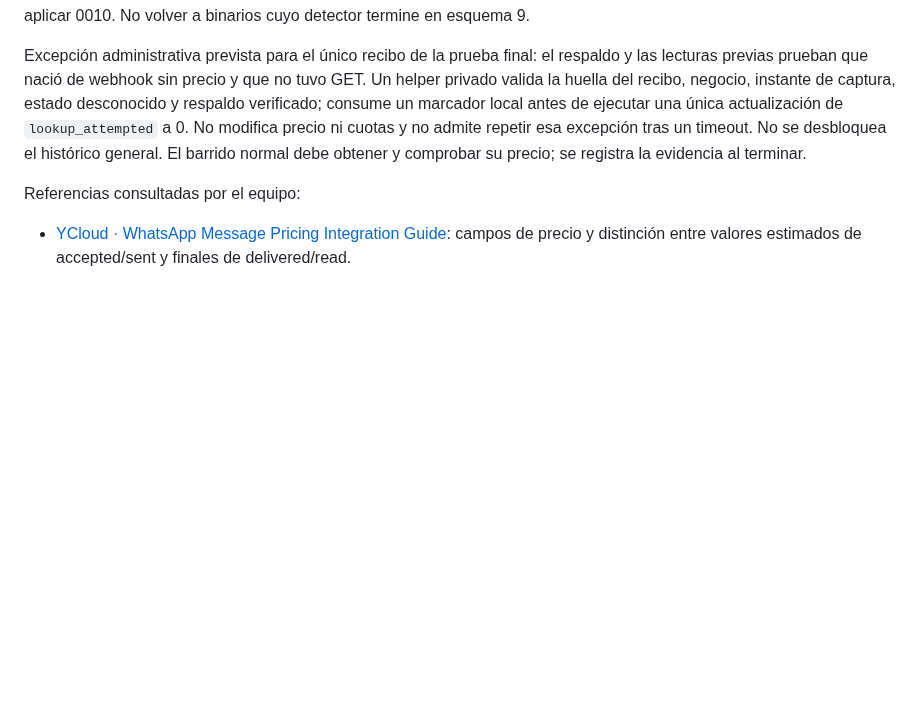
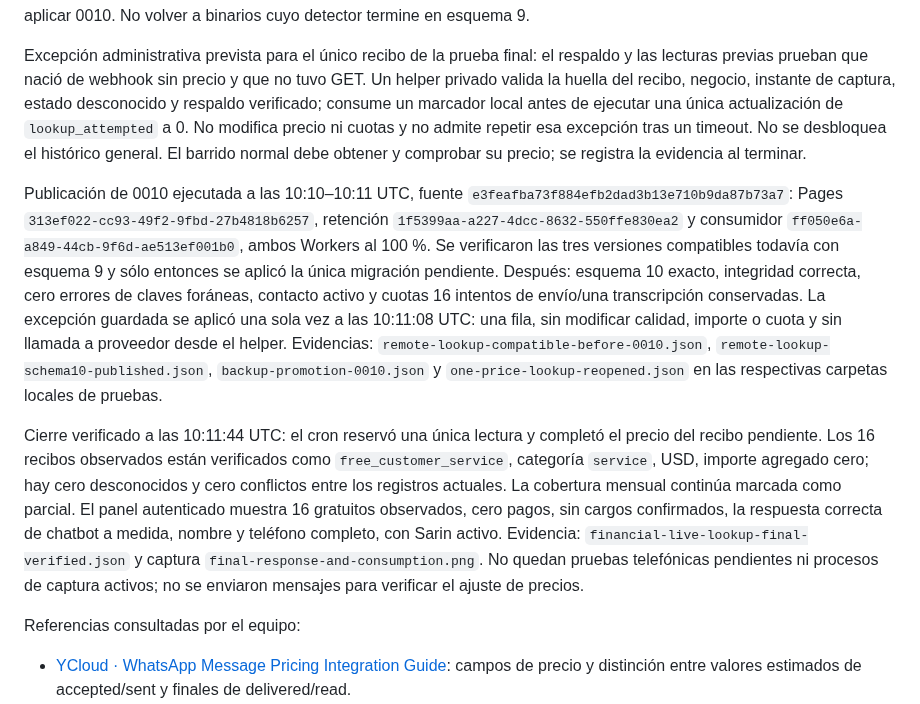
Before and after one commit to andresleosan/ALSDevStudio, a Markdown page: docs/SARIN-WHATSAPP-CONSUMO-Y-BOTONES.md, the part around the change. Drawn GitHub-style; blank space fills up the shorter version.

Commit message:
docs: cerrar verificación real de Sarin y consumo confirmado [CI Skip]

```diff
--- a/docs/SARIN-WHATSAPP-CONSUMO-Y-BOTONES.md
+++ b/docs/SARIN-WHATSAPP-CONSUMO-Y-BOTONES.md
@@ -50,6 +50,10 @@ Respaldo previo de esquema 9: 214.266 bytes, SHA-256 `83810331dec070eb37be648019
 
 Excepción administrativa prevista para el único recibo de la prueba final: el respaldo y las lecturas previas prueban que nació de webhook sin precio y que no tuvo GET. Un helper privado valida la huella del recibo, negocio, instante de captura, estado desconocido y respaldo verificado; consume un marcador local antes de ejecutar una única actualización de `lookup_attempted` a 0. No modifica precio ni cuotas y no admite repetir esa excepción tras un timeout. No se desbloquea el histórico general. El barrido normal debe obtener y comprobar su precio; se registra la evidencia al terminar.
 
+Publicación de 0010 ejecutada a las 10:10–10:11 UTC, fuente `e3feafba73f884efb2dad3b13e710b9da87b73a7`: Pages `313ef022-cc93-49f2-9fbd-27b4818b6257`, retención `1f5399aa-a227-4dcc-8632-550ffe830ea2` y consumidor `ff050e6a-a849-44cb-9f6d-ae513ef001b0`, ambos Workers al 100 %. Se verificaron las tres versiones compatibles todavía con esquema 9 y sólo entonces se aplicó la única migración pendiente. Después: esquema 10 exacto, integridad correcta, cero errores de claves foráneas, contacto activo y cuotas 16 intentos de envío/una transcripción conservadas. La excepción guardada se aplicó una sola vez a las 10:11:08 UTC: una fila, sin modificar calidad, importe o cuota y sin llamada a proveedor desde el helper. Evidencias: `remote-lookup-compatible-before-0010.json`, `remote-lookup-schema10-published.json`, `backup-promotion-0010.json` y `one-price-lookup-reopened.json` en las respectivas carpetas locales de pruebas.
+
+Cierre verificado a las 10:11:44 UTC: el cron reservó una única lectura y completó el precio del recibo pendiente. Los 16 recibos observados están verificados como `free_customer_service`, categoría `service`, USD, importe agregado cero; hay cero desconocidos y cero conflictos entre los registros actuales. La cobertura mensual continúa marcada como parcial. El panel autenticado muestra 16 gratuitos observados, cero pagos, sin cargos confirmados, la respuesta correcta de chatbot a medida, nombre y teléfono completo, con Sarin activo. Evidencia: `financial-live-lookup-final-verified.json` y captura `final-response-and-consumption.png`. No quedan pruebas telefónicas pendientes ni procesos de captura activos; no se enviaron mensajes para verificar el ajuste de precios.
+
 Referencias consultadas por el equipo:
 
 - [YCloud · WhatsApp Message Pricing Integration Guide](https://nndocs.ycloud.com/reference/whatsapp-message-pricing-integration-guide): campos de precio y distinción entre valores estimados de accepted/sent y finales de delivered/read.
```
